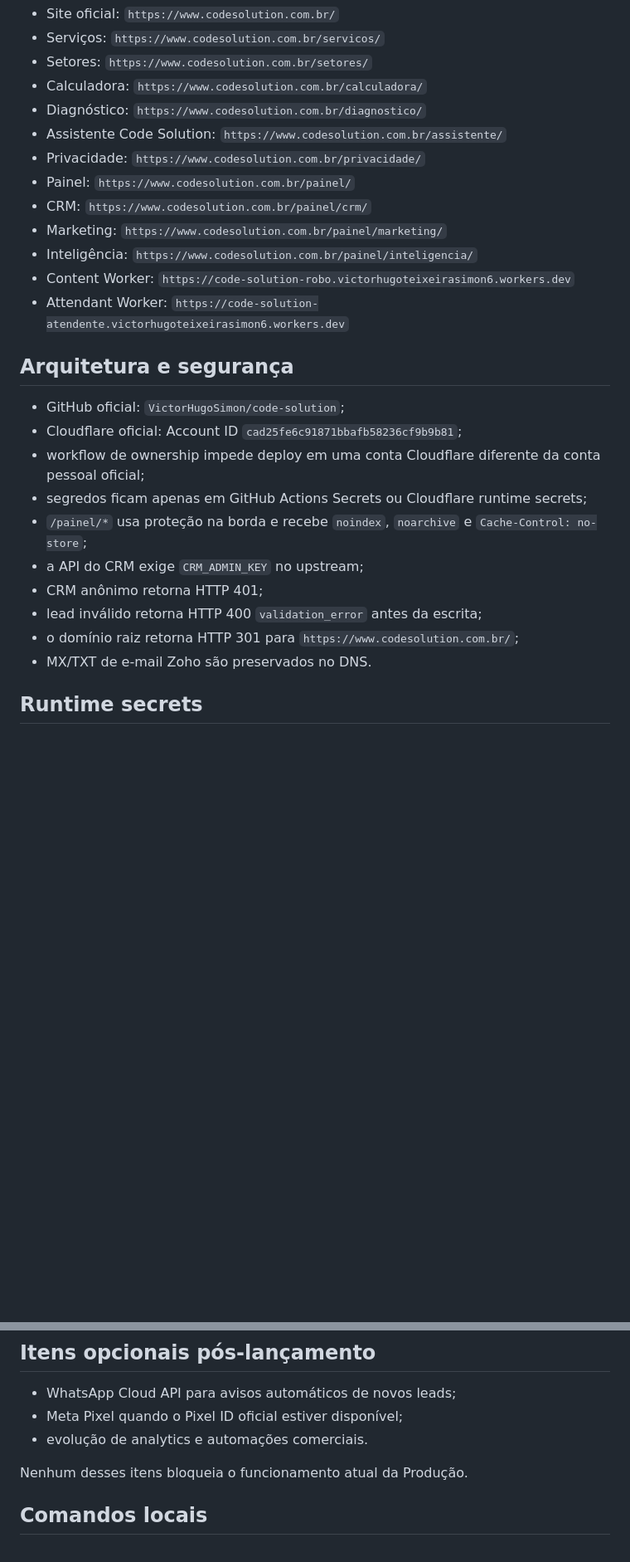
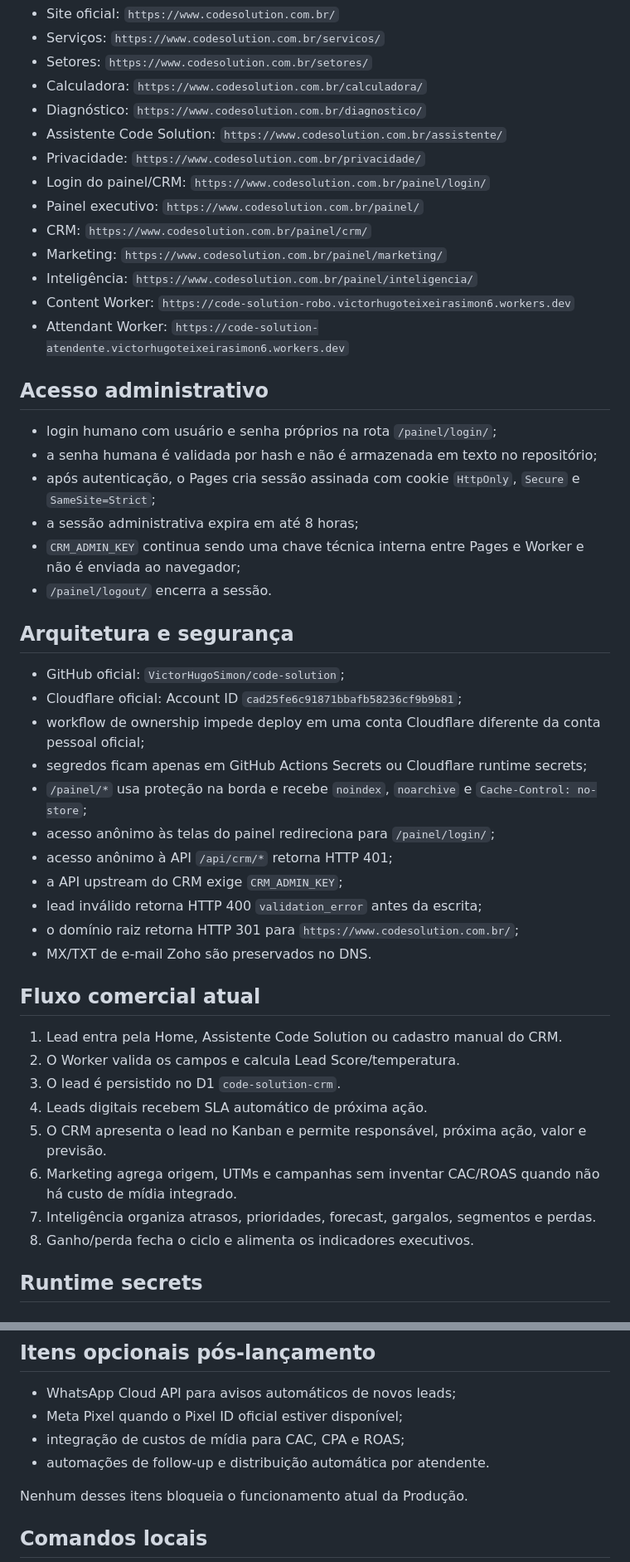
Before and after one commit to VictorHugoSimon/code-solution, a Markdown page: README.md, 2 parts joined by grey strips. Shown at 83% size. GitHub-like rendering; blank space fills up the shorter version.

Commit message:
docs: document operational CRM marketing intelligence and SLA

```diff
--- a/README.md
+++ b/README.md
@@ -35,12 +38,21 @@ A operação digital está publicada na conta pessoal Cloudflare `Victorhugoteix
 - Diagnóstico: `https://www.codesolution.com.br/diagnostico/`
 - Assistente Code Solution: `https://www.codesolution.com.br/assistente/`
 - Privacidade: `https://www.codesolution.com.br/privacidade/`
-- Painel: `https://www.codesolution.com.br/painel/`
+- Login do painel/CRM: `https://www.codesolution.com.br/painel/login/`
+- Painel executivo: `https://www.codesolution.com.br/painel/`
 - CRM: `https://www.codesolution.com.br/painel/crm/`
 - Marketing: `https://www.codesolution.com.br/painel/marketing/`
 - Inteligência: `https://www.codesolution.com.br/painel/inteligencia/`
 - Content Worker: `https://code-solution-robo.victorhugoteixeirasimon6.workers.dev`
 - Attendant Worker: `https://code-solution-atendente.victorhugoteixeirasimon6.workers.dev`
+
+## Acesso administrativo
+- login humano com usuário e senha próprios na rota `/painel/login/`;
+- a senha humana é validada por hash e não é armazenada em texto no repositório;
+- após autenticação, o Pages cria sessão assinada com cookie `HttpOnly`, `Secure` e `SameSite=Strict`;
+- a sessão administrativa expira em até 8 horas;
+- `CRM_ADMIN_KEY` continua sendo uma chave técnica interna entre Pages e Worker e não é enviada ao navegador;
+- `/painel/logout/` encerra a sessão.
 
 ## Arquitetura e segurança
 - GitHub oficial: `VictorHugoSimon/code-solution`;
@@ -48,11 +60,22 @@ A operação digital está publicada na conta pessoal Cloudflare `Victorhugoteix
 - workflow de ownership impede deploy em uma conta Cloudflare diferente da conta pessoal oficial;
 - segredos ficam apenas em GitHub Actions Secrets ou Cloudflare runtime secrets;
 - `/painel/*` usa proteção na borda e recebe `noindex`, `noarchive` e `Cache-Control: no-store`;
-- a API do CRM exige `CRM_ADMIN_KEY` no upstream;
-- CRM anônimo retorna HTTP 401;
+- acesso anônimo às telas do painel redireciona para `/painel/login/`;
+- acesso anônimo à API `/api/crm/*` retorna HTTP 401;
+- a API upstream do CRM exige `CRM_ADMIN_KEY`;
 - lead inválido retorna HTTP 400 `validation_error` antes da escrita;
 - o domínio raiz retorna HTTP 301 para `https://www.codesolution.com.br/`;
 - MX/TXT de e-mail Zoho são preservados no DNS.
+
+## Fluxo comercial atual
+1. Lead entra pela Home, Assistente Code Solution ou cadastro manual do CRM.
+2. O Worker valida os campos e calcula Lead Score/temperatura.
+3. O lead é persistido no D1 `code-solution-crm`.
+4. Leads digitais recebem SLA automático de próxima ação.
+5. O CRM apresenta o lead no Kanban e permite responsável, próxima ação, valor e previsão.
+6. Marketing agrega origem, UTMs e campanhas sem inventar CAC/ROAS quando não há custo de mídia integrado.
+7. Inteligência organiza atrasos, prioridades, forecast, gargalos, segmentos e perdas.
+8. Ganho/perda fecha o ciclo e alimenta os indicadores executivos.
 
 ## Runtime secrets
 
@@ -95,7 +119,8 @@ O assistente usa Cloudflare Workers AI como provedor principal. Provedores exter
 ## Itens opcionais pós-lançamento
 - WhatsApp Cloud API para avisos automáticos de novos leads;
 - Meta Pixel quando o Pixel ID oficial estiver disponível;
-- evolução de analytics e automações comerciais.
+- integração de custos de mídia para CAC, CPA e ROAS;
+- automações de follow-up e distribuição automática por atendente.
 
 Nenhum desses itens bloqueia o funcionamento atual da Produção.
 
```
Also changed, not shown: other parts of README.md (+7 -3 lines).
